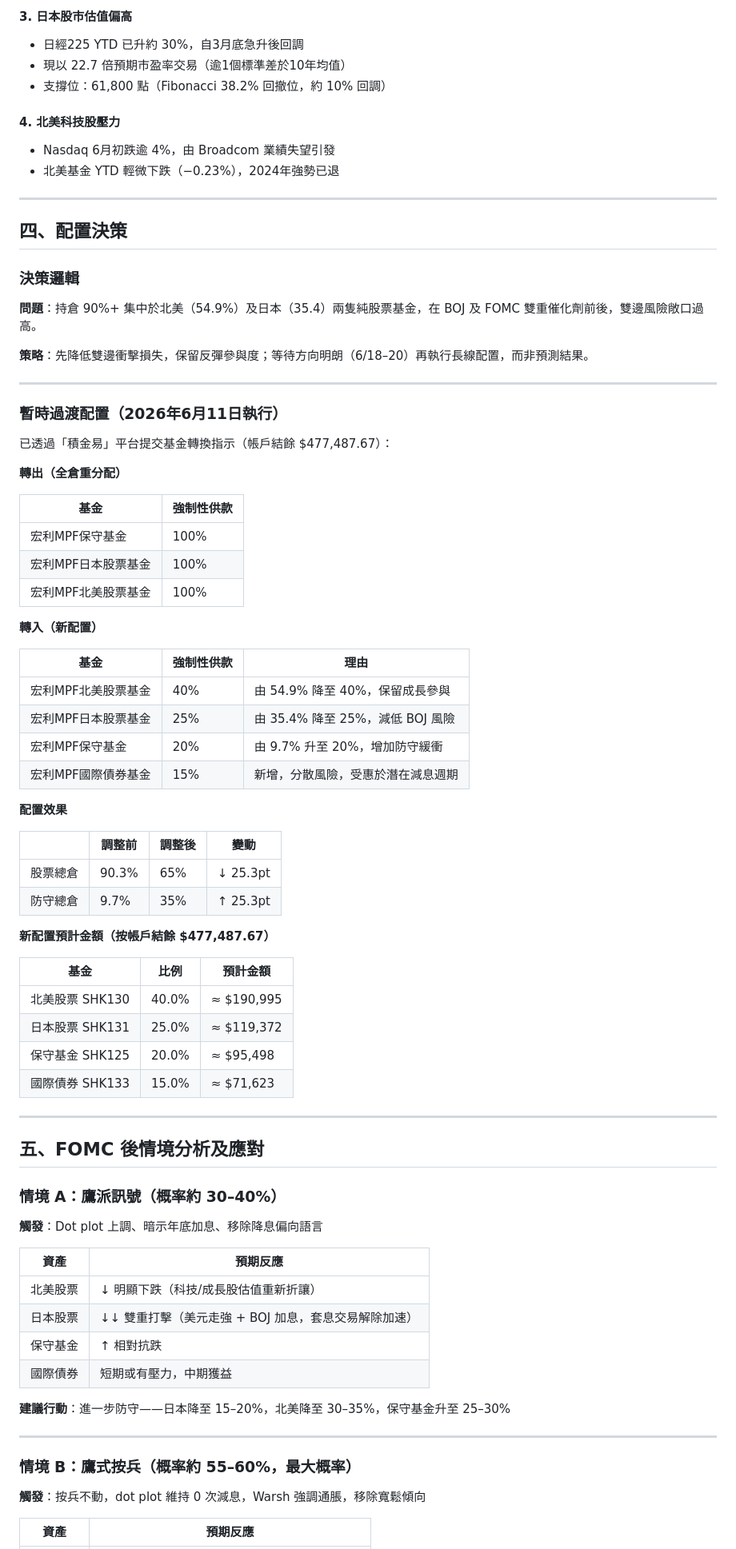
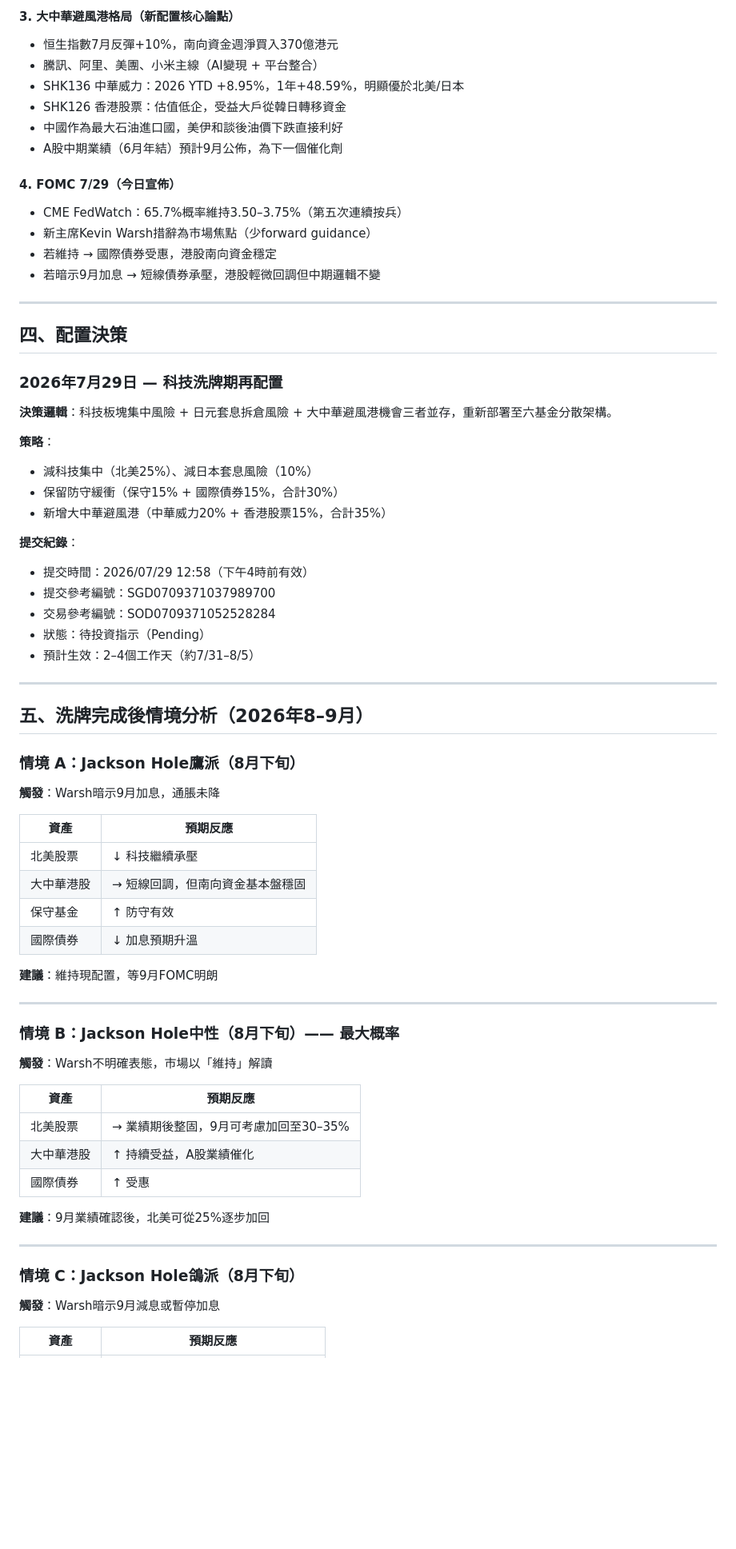
Before and after one commit to netng888-code/netng888, a Markdown page: 2026mpf.md, the part around one of its changes. Shown at 80% size. Rendered like a GitHub page; blank space fills up the shorter version.

```diff
--- a/2026mpf.md
+++ b/2026mpf.md
@@ -82,82 +82,71 @@
 
-#### 3. 日本股市估值偏高
-- 日經225 YTD 已升約 30%，自3月底急升後回調
-- 現以 22.7 倍預期市盈率交易（逾1個標準差於10年均值）
-- 支撐位：61,800 點（Fibonacci 38.2% 回撤位，約 10% 回調）
+#### 3. 大中華避風港格局（新配置核心論點）
+- 恒生指數7月反彈+10%，南向資金週淨買入370億港元
+- 騰訊、阿里、美團、小米主線（AI變現 + 平台整合）
+- SHK136 中華威力：2026 YTD +8.95%，1年+48.59%，明顯優於北美/日本
+- SHK126 香港股票：估值低企，受益大戶從韓日轉移資金
+- 中國作為最大石油進口國，美伊和談後油價下跌直接利好
+- A股中期業績（6月年結）預計9月公佈，為下一個催化劑
 
-#### 4. 北美科技股壓力
-- Nasdaq 6月初跌逾 4%，由 Broadcom 業績失望引發
-- 北美基金 YTD 輕微下跌（−0.23%），2024年強勢已退
+#### 4. FOMC 7/29（今日宣佈）
+- CME FedWatch：65.7%概率維持3.50–3.75%（第五次連續按兵）
+- 新主席Kevin Warsh措辭為市場焦點（少forward guidance）
+- 若維持 → 國際債券受惠，港股南向資金穩定
+- 若暗示9月加息 → 短線債券承壓，港股輕微回調但中期邏輯不變
 
 ---
 
 ## 四、配置決策
 
-### 決策邏輯
+### 2026年7月29日 — 科技洗牌期再配置
 
-**問題**：持倉 90%+ 集中於北美（54.9%）及日本（35.4）兩隻純股票基金，在 BOJ 及 FOMC 雙重催化劑前後，雙邊風險敞口過高。
+**決策邏輯**：科技板塊集中風險 + 日元套息拆倉風險 + 大中華避風港機會三者並存，重新部署至六基金分散架構。
 
-**策略**：先降低雙邊衝擊損失，保留反彈參與度；等待方向明朗（6/18–20）再執行長線配置，而非預測結果。
+**策略**：
+- 減科技集中（北美25%）、減日本套息風險（10%）
+- 保留防守緩衝（保守15% + 國際債券15%，合計30%）
+- 新增大中華避風港（中華威力20% + 香港股票15%，合計35%）
+
+**提交紀錄**：
+- 提交時間：2026/07/29 12:58（下午4時前有效）
+- 提交參考編號：SGD0709371037989700
+- 交易參考編號：SOD0709371052528284
+- 狀態：待投資指示（Pending）
+- 預計生效：2–4個工作天（約7/31–8/5）
 
 ---
 
-### 暫時過渡配置（2026年6月11日執行）
+## 五、洗牌完成後情境分析（2026年8–9月）
 
-已透過「積金易」平台提交基金轉換指示（帳戶結餘 $477,487.67）：
+### 情境 A：Jackson Hole鷹派（8月下旬）
+**觸發**：Warsh暗示9月加息，通脹未降
 
-**轉出（全倉重分配）**
+| 資產 | 預期反應 |
+|------|---------|
+| 北美股票 | ↓ 科技繼續承壓 |
+| 大中華港股 | → 短線回調，但南向資金基本盤穩固 |
+| 保守基金 | ↑ 防守有效 |
+| 國際債券 | ↓ 加息預期升溫 |
 
-| 基金 | 強制性供款 |
-|------|----------|
-| 宏利MPF保守基金 | 100% |
-| 宏利MPF日本股票基金 | 100% |
-| 宏利MPF北美股票基金 | 100% |
-
-**轉入（新配置）**
-
-| 基金 | 強制性供款 | 理由 |
-|------|----------|------|
-| 宏利MPF北美股票基金 | 40% | 由 54.9% 降至 40%，保留成長參與 |
-| 宏利MPF日本股票基金 | 25% | 由 35.4% 降至 25%，減低 BOJ 風險 |
-| 宏利MPF保守基金 | 20% | 由 9.7% 升至 20%，增加防守緩衝 |
-| 宏利MPF國際債券基金 | 15% | 新增，分散風險，受惠於潛在減息週期 |
-
-**配置效果**
-
-| | 調整前 | 調整後 | 變動 |
-|-|--------|--------|------|
-| 股票總倉 | 90.3% | 65% | ↓ 25.3pt |
-| 防守總倉 | 9.7% | 35% | ↑ 25.3pt |
-
-**新配置預計金額（按帳戶結餘 $477,487.67）**
-
-| 基金 | 比例 | 預計金額 |
-|------|------|---------|
-| 北美股票 SHK130 | 40.0% | ≈ $190,995 |
-| 日本股票 SHK131 | 25.0% | ≈ $119,372 |
-| 保守基金 SHK125 | 20.0% | ≈ $95,498 |
-| 國際債券 SHK133 | 15.0% | ≈ $71,623 |
+**建議**：維持現配置，等9月FOMC明朗
 
 ---
 
-## 五、FOMC 後情境分析及應對
-
-### 情境 A：鷹派訊號（概率約 30–40%）
-**觸發**：Dot plot 上調、暗示年底加息、移除降息偏向語言
+### 情境 B：Jackson Hole中性（8月下旬）—— 最大概率
+**觸發**：Warsh不明確表態，市場以「維持」解讀
 
 | 資產 | 預期反應 |
 |------|---------|
-| 北美股票 | ↓ 明顯下跌（科技/成長股估值重新折讓） |
-| 日本股票 | ↓↓ 雙重打擊（美元走強 + BOJ 加息，套息交易解除加速） |
-| 保守基金 | ↑ 相對抗跌 |
-| 國際債券 | 短期或有壓力，中期獲益 |
+| 北美股票 | → 業績期後整固，9月可考慮加回至30–35% |
+| 大中華港股 | ↑ 持續受益，A股業績催化 |
+| 國際債券 | ↑ 受惠 |
 
-**建議行動**：進一步防守——日本降至 15–20%，北美降至 30–35%，保守基金升至 25–30%
+**建議**：9月業績確認後，北美可從25%逐步加回
 
 ---
 
-### 情境 B：鷹式按兵（概率約 55–60%，最大概率）
-**觸發**：按兵不動，dot plot 維持 0 次減息，Warsh 強調通脹，移除寬鬆傾向
+### 情境 C：Jackson Hole鴿派（8月下旬）
+**觸發**：Warsh暗示9月減息或暫停加息
 
 | 資產 | 預期反應 |
 |------|---------|
```
Also changed, not shown: other parts of 2026mpf.md (+120 -126 lines).
